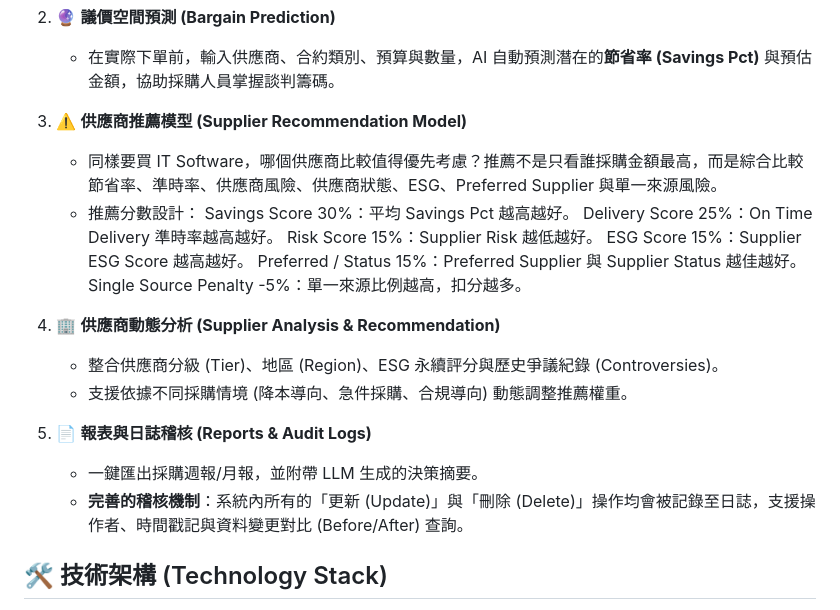
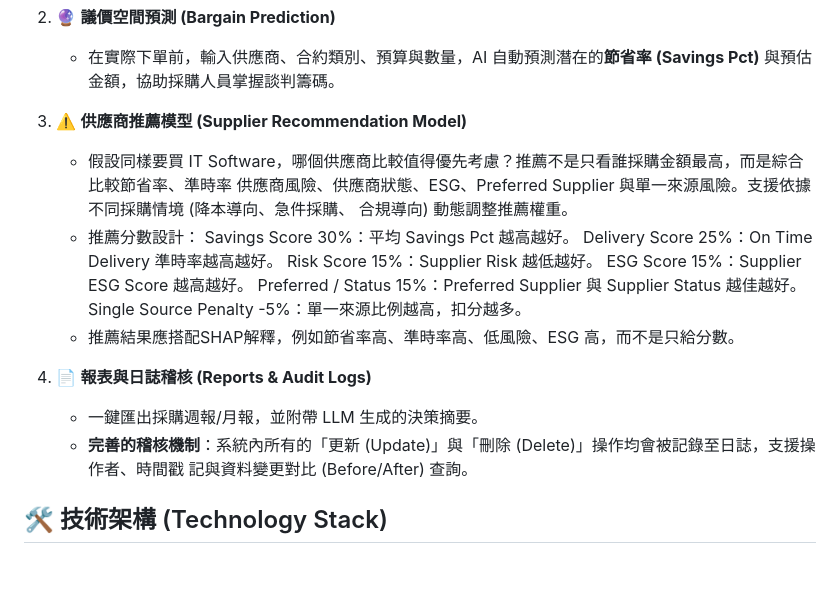
Before and after one commit to raylynn910/ai-enterprise-procurement-system, a Markdown page: README.md, the part around the change. GitHub-like rendering; blank space fills up the shorter version.

Commit message:
合併 3,4

```diff
--- a/README.md
+++ b/README.md
@@ -13,20 +13,21 @@
 2. 🔮 **議價空間預測 (Bargain Prediction)**
    - 在實際下單前，輸入供應商、合約類別、預算與數量，AI 自動預測潛在的**節省率 (Savings Pct)** 與預估金額，協助採購人員掌握談判籌碼。
 3. ⚠️ **供應商推薦模型 (Supplier Recommendation Model)**
-   - 同樣要買 IT Software，哪個供應商比較值得優先考慮？推薦不是只看誰採購金額最高，而是綜合比較節省率、準時率、供應商風險、供應商狀態、ESG、Preferred Supplier 與單一來源風險。
+   - 假設同樣要買 IT Software，哪個供應商比較值得優先考慮？推薦不是只看誰採購金額最高，而是綜合比較節省率、準時率
+     供應商風險、供應商狀態、ESG、Preferred Supplier 與單一來源風險。支援依據不同採購情境 (降本導向、急件採購、
+     合規導向) 動態調整推薦權重。
    - 推薦分數設計：   Savings Score 30%：平均 Savings Pct 越高越好。
      Delivery Score 25%：On Time Delivery 準時率越高越好。
      Risk Score 15%：Supplier Risk 越低越好。
      ESG Score 15%：Supplier ESG Score 越高越好。
      Preferred / Status 15%：Preferred Supplier 與 Supplier Status 越佳越好。
      Single Source Penalty -5%：單一來源比例越高，扣分越多。
+   - 推薦結果應搭配SHAP解釋，例如節省率高、準時率高、低風險、ESG 高，而不是只給分數。
 
-4. 🏢 **供應商動態分析 (Supplier Analysis & Recommendation)**
-   - 整合供應商分級 (Tier)、地區 (Region)、ESG 永續評分與歷史爭議紀錄 (Controversies)。
-   - 支援依據不同採購情境 (降本導向、急件採購、合規導向) 動態調整推薦權重。
-5. 📄 **報表與日誌稽核 (Reports & Audit Logs)**
+4. 📄 **報表與日誌稽核 (Reports & Audit Logs)**
    - 一鍵匯出採購週報/月報，並附帶 LLM 生成的決策摘要。
-   - **完善的稽核機制**：系統內所有的「更新 (Update)」與「刪除 (Delete)」操作均會被記錄至日誌，支援操作者、時間戳記與資料變更對比 (Before/After) 查詢。
+   - **完善的稽核機制**：系統內所有的「更新 (Update)」與「刪除 (Delete)」操作均會被記錄至日誌，支援操作者、時間戳
+     記與資料變更對比 (Before/After) 查詢。
 
 ## 🛠️ 技術架構 (Technology Stack)
 
```
